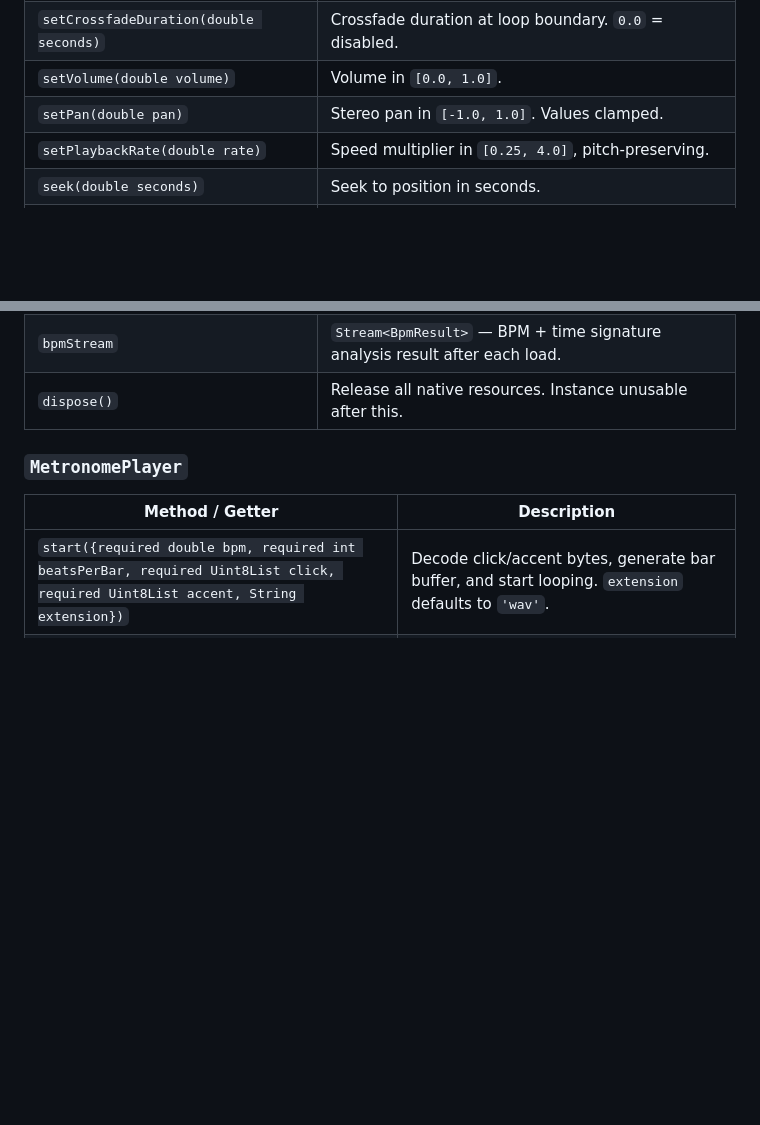
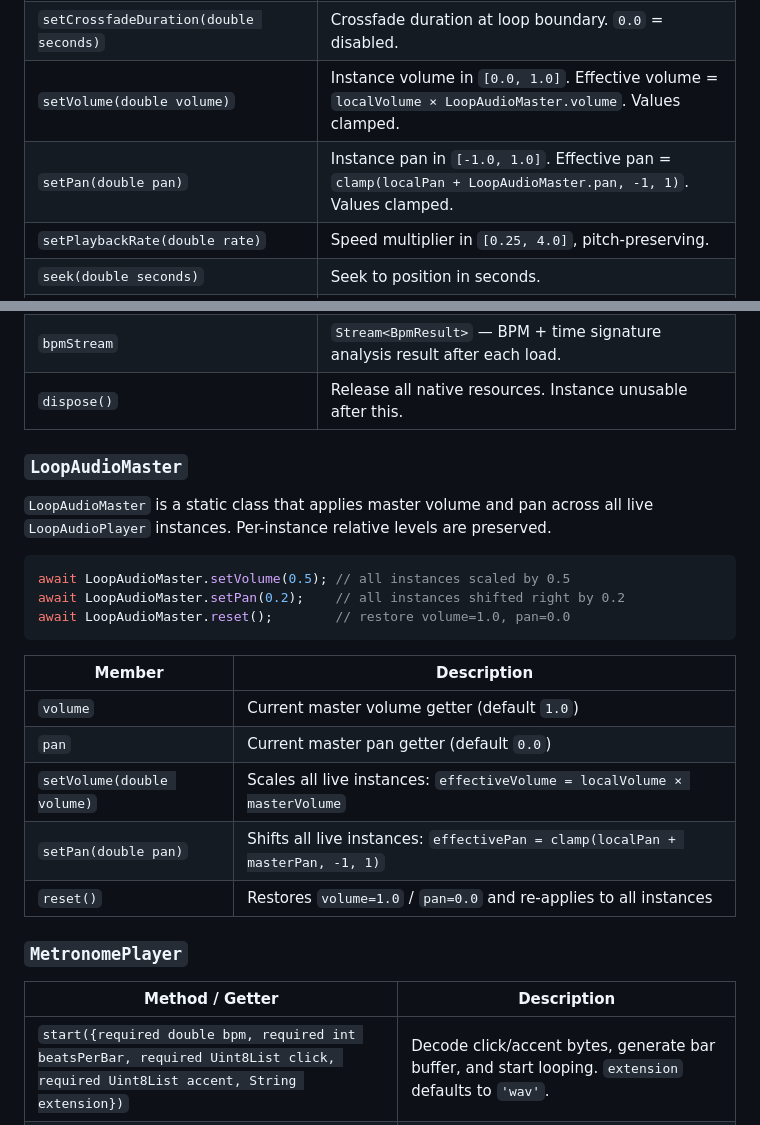
Before and after one commit to litcode-dev/flutter_gapless_loop, a Markdown page: README.md, 2 parts joined by grey strips. Rendered like a GitHub page; blank space fills up the shorter version.

Commit message:
docs: add LoopAudioMaster API to README
Co-Authored-By: Claude Sonnet 4.6 <noreply@anthropic.com>

````diff
--- a/README.md
+++ b/README.md
@@ -417,8 +417,8 @@ All methods throw `StateError` if called after `dispose()`.
 | `stop()` | Stop and reset position. |
 | `setLoopRegion(double start, double end)` | Loop only the region between `start` and `end` (seconds). |
 | `setCrossfadeDuration(double seconds)` | Crossfade duration at loop boundary. `0.0` = disabled. |
-| `setVolume(double volume)` | Volume in `[0.0, 1.0]`. |
-| `setPan(double pan)` | Stereo pan in `[-1.0, 1.0]`. Values clamped. |
+| `setVolume(double volume)` | Instance volume in `[0.0, 1.0]`. Effective volume = `localVolume × LoopAudioMaster.volume`. Values clamped. |
+| `setPan(double pan)` | Instance pan in `[-1.0, 1.0]`. Effective pan = `clamp(localPan + LoopAudioMaster.pan, -1, 1)`. Values clamped. |
 | `setPlaybackRate(double rate)` | Speed multiplier in `[0.25, 4.0]`, pitch-preserving. |
 | `seek(double seconds)` | Seek to position in seconds. |
 | `duration` | `Future<Duration>` — total length of loaded file. |
@@ -428,6 +428,24 @@ All methods throw `StateError` if called after `dispose()`.
 | `routeChangeStream` | `Stream<RouteChangeEvent>` — audio route changes. |
 | `bpmStream` | `Stream<BpmResult>` — BPM + time signature analysis result after each load. |
 | `dispose()` | Release all native resources. Instance unusable after this. |
+
+### `LoopAudioMaster`
+
+`LoopAudioMaster` is a static class that applies master volume and pan across all live `LoopAudioPlayer` instances. Per-instance relative levels are preserved.
+
+```dart
+await LoopAudioMaster.setVolume(0.5); // all instances scaled by 0.5
+await LoopAudioMaster.setPan(0.2);    // all instances shifted right by 0.2
+await LoopAudioMaster.reset();        // restore volume=1.0, pan=0.0
+```
+
+| Member | Description |
+|--------|-------------|
+| `volume` | Current master volume getter (default `1.0`) |
+| `pan` | Current master pan getter (default `0.0`) |
+| `setVolume(double volume)` | Scales all live instances: `effectiveVolume = localVolume × masterVolume` |
+| `setPan(double pan)` | Shifts all live instances: `effectivePan = clamp(localPan + masterPan, -1, 1)` |
+| `reset()` | Restores `volume=1.0` / `pan=0.0` and re-applies to all instances |
 
 ### `MetronomePlayer`
 
````
